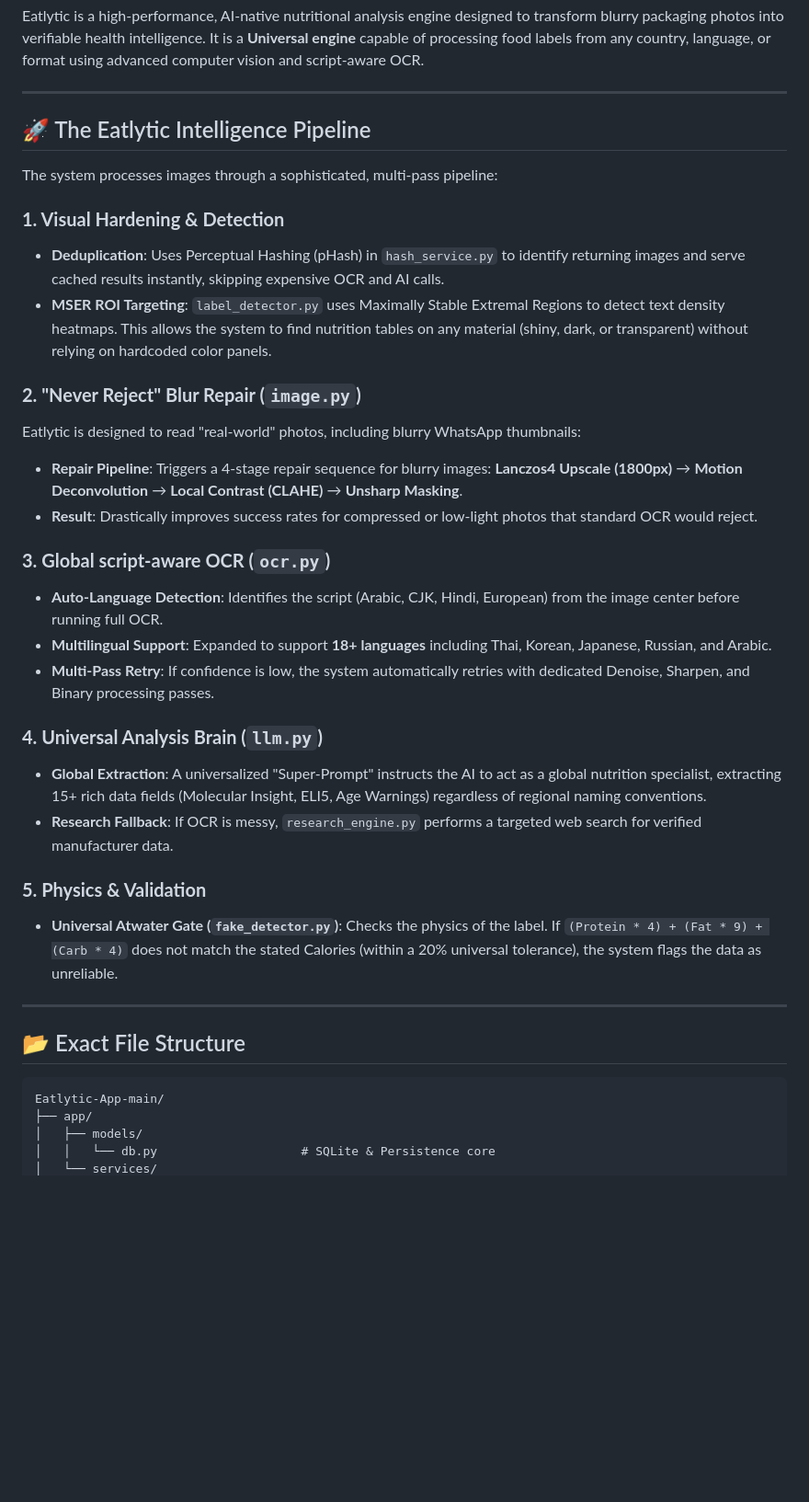
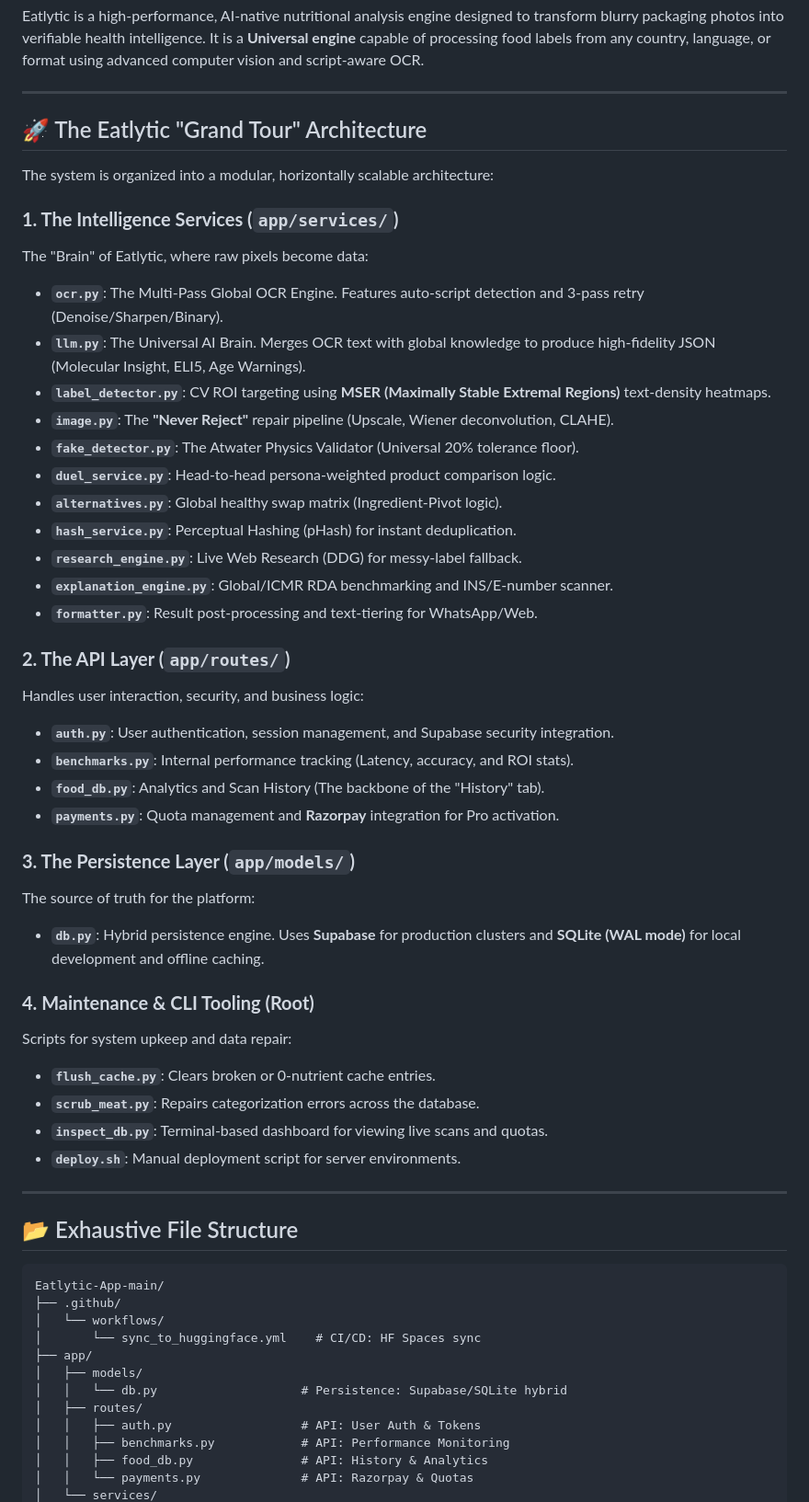
Before and after one commit to shaikhsarib/Eatlytic-App, a Markdown page: README.md, the part around one of its changes. Shown at 92% size. GitHub-like rendering; blank space fills up the shorter version.

Commit message:
docs: exhaustive repository architecture map and Grand Tour update

````diff
--- a/README.md
+++ b/README.md
@@ -4,38 +4,57 @@ Eatlytic is a high-performance, AI-native nutritional analysis engine designed t
 
 ---
 
-## 🚀 The Eatlytic Intelligence Pipeline
+## 🚀 The Eatlytic "Grand Tour" Architecture
 
-The system processes images through a sophisticated, multi-pass pipeline:
+The system is organized into a modular, horizontally scalable architecture:
 
-### **1. Visual Hardening & Detection**
-- **Deduplication**: Uses Perceptual Hashing (pHash) in `hash_service.py` to identify returning images and serve cached results instantly, skipping expensive OCR and AI calls.
-- **MSER ROI Targeting**: `label_detector.py` uses Maximally Stable Extremal Regions to detect text density heatmaps. This allows the system to find nutrition tables on any material (shiny, dark, or transparent) without relying on hardcoded color panels.
+### **1. The Intelligence Services (`app/services/`)**
+The "Brain" of Eatlytic, where raw pixels become data:
+- **`ocr.py`**: The Multi-Pass Global OCR Engine. Features auto-script detection and 3-pass retry (Denoise/Sharpen/Binary).
+- **`llm.py`**: The Universal AI Brain. Merges OCR text with global knowledge to produce high-fidelity JSON (Molecular Insight, ELI5, Age Warnings).
+- **`label_detector.py`**: CV ROI targeting using **MSER (Maximally Stable Extremal Regions)** text-density heatmaps.
+- **`image.py`**: The **"Never Reject"** repair pipeline (Upscale, Wiener deconvolution, CLAHE).
+- **`fake_detector.py`**: The Atwater Physics Validator (Universal 20% tolerance floor).
+- **`duel_service.py`**: Head-to-head persona-weighted product comparison logic.
+- **`alternatives.py`**: Global healthy swap matrix (Ingredient-Pivot logic).
+- **`hash_service.py`**: Perceptual Hashing (pHash) for instant deduplication.
+- **`research_engine.py`**: Live Web Research (DDG) for messy-label fallback.
+- **`explanation_engine.py`**: Global/ICMR RDA benchmarking and INS/E-number scanner.
+- **`formatter.py`**: Result post-processing and text-tiering for WhatsApp/Web.
 
-### **2. "Never Reject" Blur Repair (`image.py`)**
- Eatlytic is designed to read "real-world" photos, including blurry WhatsApp thumbnails:
-- **Repair Pipeline**: Triggers a 4-stage repair sequence for blurry images: **Lanczos4 Upscale (1800px)** → **Motion Deconvolution** → **Local Contrast (CLAHE)** → **Unsharp Masking**.
-- **Result**: Drastically improves success rates for compressed or low-light photos that standard OCR would reject.
+### **2. The API Layer (`app/routes/`)**
+Handles user interaction, security, and business logic:
+- **`auth.py`**: User authentication, session management, and Supabase security integration.
+- **`benchmarks.py`**: Internal performance tracking (Latency, accuracy, and ROI stats).
+- **`food_db.py`**: Analytics and Scan History (The backbone of the "History" tab).
+- **`payments.py`**: Quota management and **Razorpay** integration for Pro activation.
 
-### **3. Global script-aware OCR (`ocr.py`)**
-- **Auto-Language Detection**: Identifies the script (Arabic, CJK, Hindi, European) from the image center before running full OCR.
-- **Multilingual Support**: Expanded to support **18+ languages** including Thai, Korean, Japanese, Russian, and Arabic.
-- **Multi-Pass Retry**: If confidence is low, the system automatically retries with dedicated Denoise, Sharpen, and Binary processing passes.
+### **3. The Persistence Layer (`app/models/`)**
+The source of truth for the platform:
+- **`db.py`**: Hybrid persistence engine. Uses **Supabase** for production clusters and **SQLite (WAL mode)** for local development and offline caching.
 
-### **4. Universal Analysis Brain (`llm.py`)**
-- **Global Extraction**: A universalized "Super-Prompt" instructs the AI to act as a global nutrition specialist, extracting 15+ rich data fields (Molecular Insight, ELI5, Age Warnings) regardless of regional naming conventions.
-- **Research Fallback**: If OCR is messy, `research_engine.py` performs a targeted web search for verified manufacturer data.
-
-### **5. Physics & Validation**
-- **Universal Atwater Gate (`fake_detector.py`)**: Checks the physics of the label. If `(Protein * 4) + (Fat * 9) + (Carb * 4)` does not match the stated Calories (within a 20% universal tolerance), the system flags the data as unreliable.
+### **4. Maintenance & CLI Tooling (Root)**
+Scripts for system upkeep and data repair:
+- **`flush_cache.py`**: Clears broken or 0-nutrient cache entries.
+- **`scrub_meat.py`**: Repairs categorization errors across the database.
+- **`inspect_db.py`**: Terminal-based dashboard for viewing live scans and quotas.
+- **`deploy.sh`**: Manual deployment script for server environments.
 
 ---
 
-## 📂 Exact File Structure
+## 📂 Exhaustive File Structure
 
 ```text
 Eatlytic-App-main/
+├── .github/
+│   └── workflows/
+│       └── sync_to_huggingface.yml    # CI/CD: HF Spaces sync
 ├── app/
 │   ├── models/
-│   │   └── db.py                    # SQLite & Persistence core
+│   │   └── db.py                    # Persistence: Supabase/SQLite hybrid
+│   ├── routes/
+│   │   ├── auth.py                  # API: User Auth & Tokens
+│   │   ├── benchmarks.py            # API: Performance Monitoring
+│   │   ├── food_db.py               # API: History & Analytics
+│   │   └── payments.py              # API: Razorpay & Quotas
 │   └── services/
````
Also changed, not shown: other parts of README.md (+35 -40 lines).
